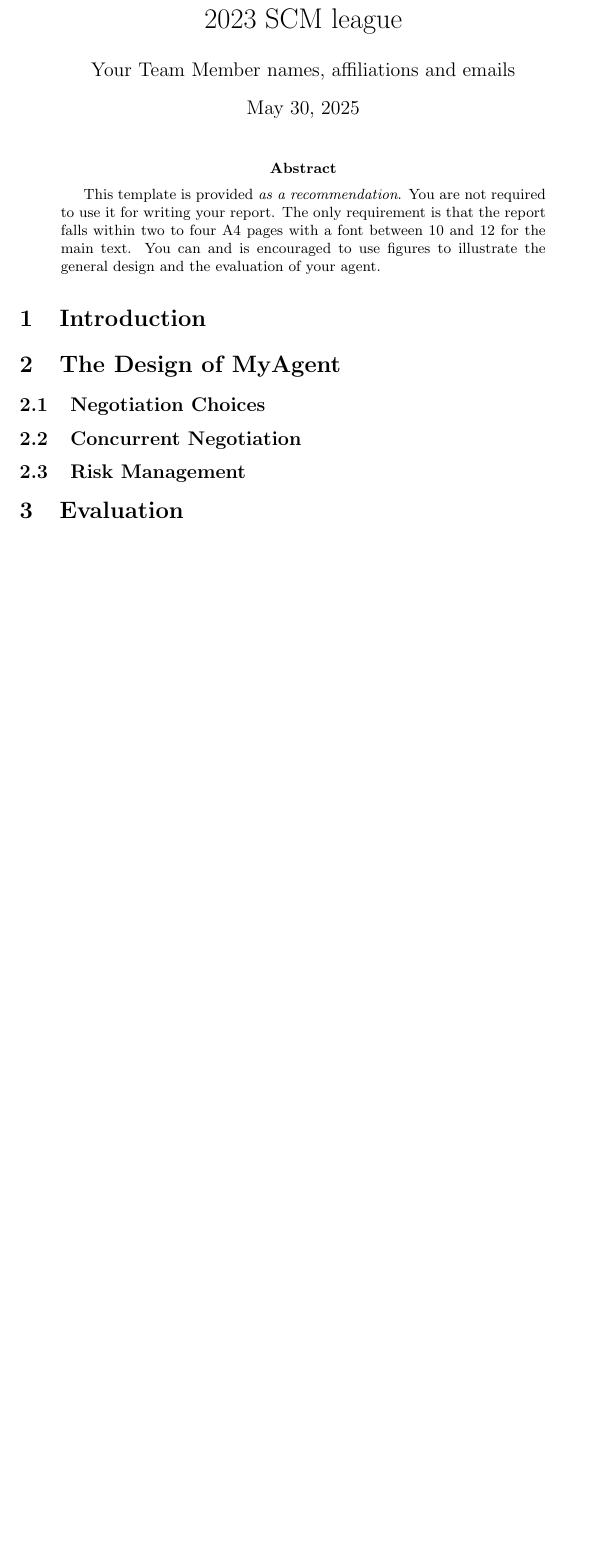
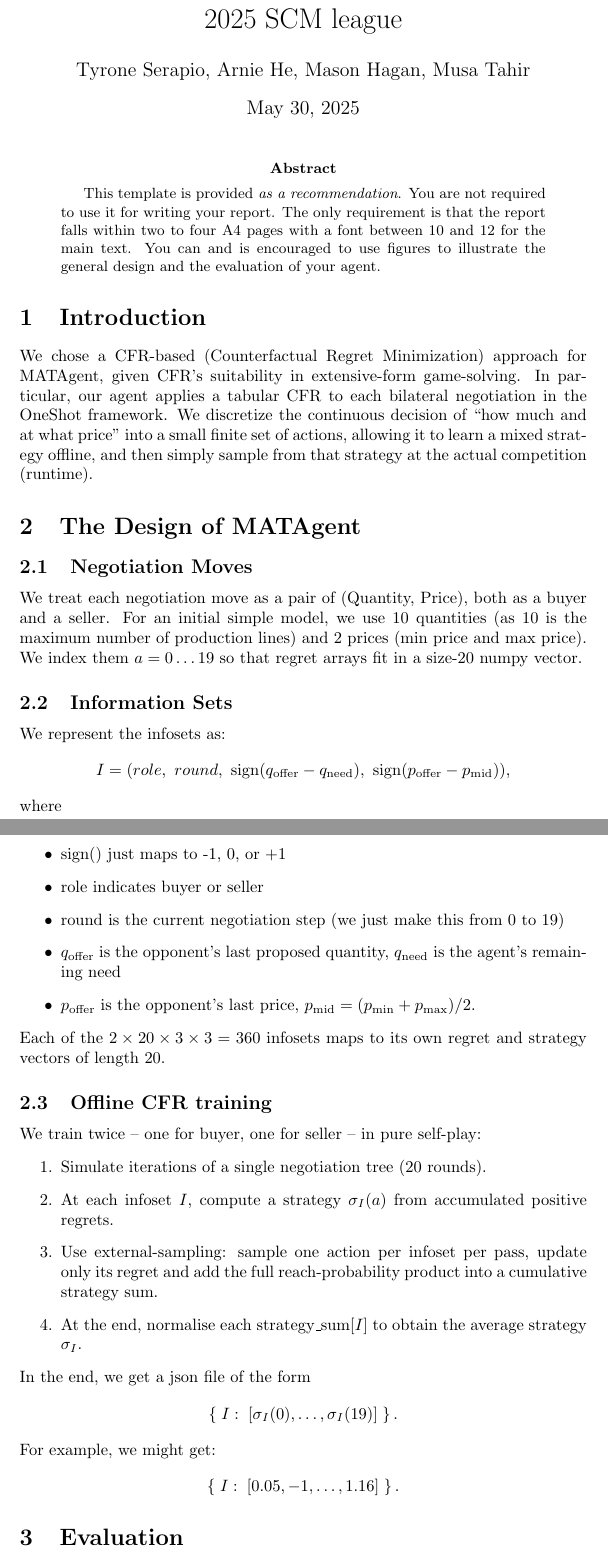
Before and after one commit to tktserapio/anac2025-improved, a LaTeX paper (myagent/report/myagent.tex): part of the page before the commit and two parts of pages 1 and 2 of 2 after it, the two joined at a grey line, cut so that both start at the same text, the shorter picture padded with empty space. Compiled offline with pdfLaTeX.

Commit message:
updated report

```diff
--- a/myagent/report/myagent.tex
+++ b/myagent/report/myagent.tex
@@ -1,6 +1,7 @@
 \documentclass{article}
-\title{MyAgent: An agent submitted to the ANAC 2023 SCM league}
-\author{Your Team Member names, affiliations and emails}
+\usepackage{amsmath}
+\title{MATAgent: An agent submitted to the ANAC 2025 SCM league}
+\author{Tyrone Serapio, Arnie He, Mason Hagan, Musa Tahir}
 
 \begin{document}
 \maketitle
@@ -12,10 +13,40 @@
 	design and the evaluation of your agent.
 \end{abstract}
 \section{Introduction}
-\section{The Design of MyAgent}
-\subsection{Negotiation Choices}
-\subsection{Concurrent Negotiation}
-\subsection{Risk Management}
+We chose a CFR-based (Counterfactual Regret Minimization) approach for MATAgent, given CFR's suitability in extensive-form game-solving. In particular, our agent applies a tabular CFR to each bilateral negotiation in the OneShot framework. We discretize the continuous decision of ``how much and at what price” into a small finite set of actions, allowing it to learn a mixed strategy offline, and then simply sample from that strategy at the actual competition (runtime).
+\section{The Design of MATAgent}
+\subsection{Negotiation Moves}
+\par We treat each negotiation move as a pair of (Quantity, Price), both as a buyer and a seller. For an initial simple model, we use 10 quantities (as 10 is the maximum number of production lines) and 2 prices (min price and max price). We index them $a=0\ldots 19$ so that regret arrays fit in a size-20 numpy vector.
+\subsection{Information Sets}
+\par We represent the infosets as:
+\[
+I = (role,\ round,\ \mathrm{sign}(q_{\mathrm{offer}}-q_{\mathrm{need}}),\ \mathrm{sign}(p_{\mathrm{offer}}-p_{\mathrm{mid}})),
+\]
+where
+\begin{itemize}
+    \item sign() just maps to -1, 0, or +1
+    \item role indicates buyer or seller
+    \item round is the current negotiation step (we just make this from 0 to 19)
+    \item $q_{\mathrm{offer}}$ is the opponent’s last proposed quantity, $q_{\mathrm{need}}$ is the agent’s remaining need
+    \item $p_{\mathrm{offer}}$ is the opponent’s last price, $p_{\mathrm{mid}}=(p_{\min}+p_{\max})/2$.
+\end{itemize}
+Each of the $2\times 20\times 3\times 3=360$ infosets maps to its own regret and strategy vectors of length 20.
+\subsection{Offline CFR training}
+We train twice -- one for buyer, one for seller -- in pure self-play:
+\begin{enumerate}
+    \item Simulate iterations of a single negotiation tree (20 rounds).
+    \item At each infoset $I$, compute a strategy $\sigma_I(a)$ from accumulated positive regrets.
+    \item Use external-sampling: sample one action per infoset per pass, update only its regret and add the full reach‐probability product into a cumulative strategy sum.
+    \item At the end, normalise each $\mathrm{strategy\_sum}[I]$ to obtain the average strategy $\sigma_I$.
+\end{enumerate}
+In the end, we get a json file of the form
+\[
+\{\;I:\;[\sigma_I(0),\ldots,\sigma_I(19)]\;\}\,.
+\]
+For example, we might get:
+\[
+\{\;I:\;[0.05,-1, \ldots,1.16]\;\}\,.
+\]
 \section{Evaluation}
 \section{Lessons and Suggestions}
 \section*{Conclusions}
```
